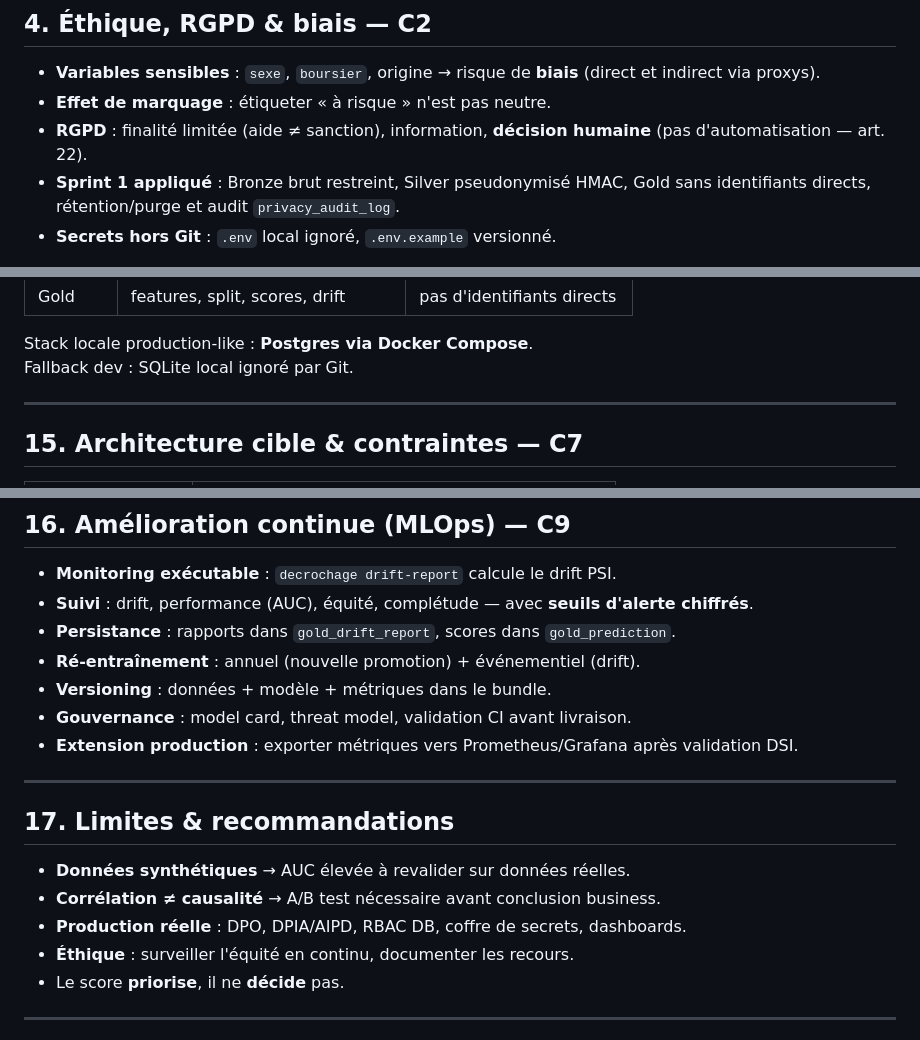
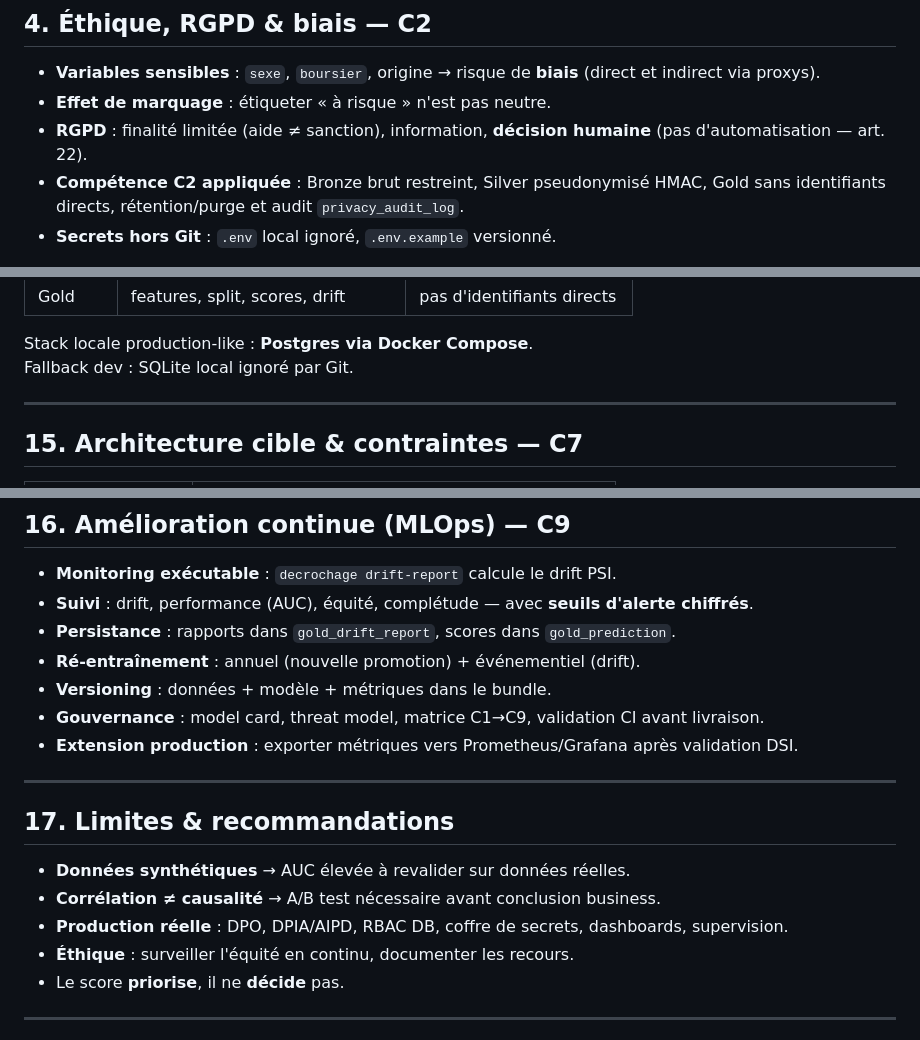
Before and after one commit to MichaeLab34/examen, a Markdown page: reports/SUPPORT_SOUTENANCE.md, 3 parts joined by grey strips. Drawn GitHub-style.

Commit message:
Actualise support de soutenance

```diff
--- a/reports/SUPPORT_SOUTENANCE.md
+++ b/reports/SUPPORT_SOUTENANCE.md
@@ -130,7 +130,7 @@ colonne interdite entre dans le modèle. »
 - **Effet de marquage** : étiqueter « à risque » n'est pas neutre.
 - **RGPD** : finalité limitée (aide ≠ sanction), information, **décision humaine**
   (pas d'automatisation — art. 22).
-- **Sprint 1 appliqué** : Bronze brut restreint, Silver pseudonymisé HMAC,
+- **Compétence C2 appliquée** : Bronze brut restreint, Silver pseudonymisé HMAC,
   Gold sans identifiants directs, rétention/purge et audit `privacy_audit_log`.
 - **Secrets hors Git** : `.env` local ignoré, `.env.example` versionné.
 
@@ -323,7 +323,7 @@ Stack locale production-like : **Postgres via Docker Compose**.
 Fallback dev : SQLite local ignoré par Git.
 
 <!--
-[1:30] Faire le lien avec le Sprint 1 : Bronze reste brut parce que c'est la
+[1:30] Faire le lien avec C2/C7 : Bronze reste brut parce que c'est la
 zone de preuve et de reprise, mais elle est restreinte. Silver pseudonymise.
 Gold est la seule source de modélisation et de scoring. Mentionner la commande :
 decrochage medallion-load.
@@ -359,7 +359,7 @@ DSI, référents pédagogiques.
 - **Persistance** : rapports dans `gold_drift_report`, scores dans `gold_prediction`.
 - **Ré-entraînement** : annuel (nouvelle promotion) + événementiel (drift).
 - **Versioning** : données + modèle + métriques dans le bundle.
-- **Gouvernance** : model card, threat model, validation CI avant livraison.
+- **Gouvernance** : model card, threat model, matrice C1→C9, validation CI avant livraison.
 - **Extension production** : exporter métriques vers Prometheus/Grafana après validation DSI.
 
 <!--
@@ -374,7 +374,7 @@ logique. Le A/B test est ce qui permettrait de PROUVER que ça marche vraiment.
 
 - **Données synthétiques** → AUC élevée à revalider sur données réelles.
 - **Corrélation ≠ causalité** → A/B test nécessaire avant conclusion business.
-- **Production réelle** : DPO, DPIA/AIPD, RBAC DB, coffre de secrets, dashboards.
+- **Production réelle** : DPO, DPIA/AIPD, RBAC DB, coffre de secrets, dashboards, supervision.
 - **Éthique** : surveiller l'équité en continu, documenter les recours.
 - Le score **priorise**, il ne **décide** pas.
 
```
Also changed, not shown: other parts of reports/SUPPORT_SOUTENANCE.md (+1 -1 lines).
